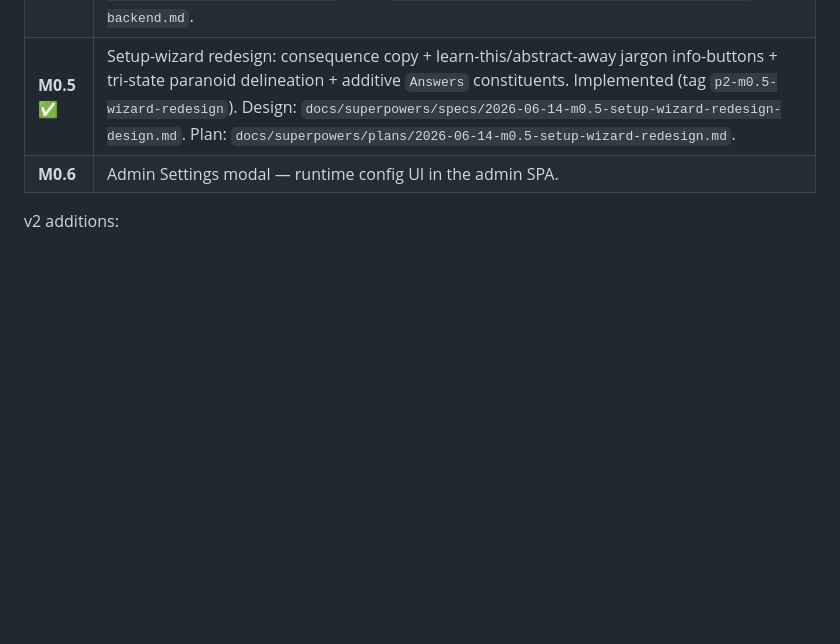
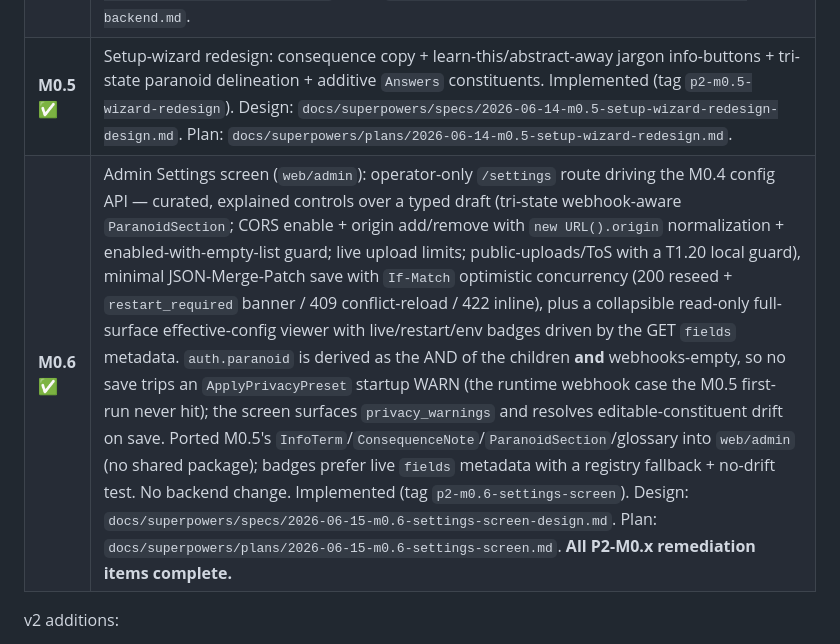
Before and after one commit to nova-archive/nova, a Markdown page: docs/ROADMAP.md, the part around the change. GitHub-like rendering; blank space fills up the shorter version.

Commit message:
docs(m0.6): roadmap/quickstart/privacy-audit for the settings screen (P2-M0.6)
Co-Authored-By: Claude Opus 4.8 <noreply@anthropic.com>

```diff
--- a/docs/ROADMAP.md
+++ b/docs/ROADMAP.md
@@ -157,7 +157,7 @@ media playback expectations.
 | **M0.3** ✅ | CORS + upload-credential hardening: scoped revocable upload tokens (`nova_ut_…`), per-session concurrency/file-count limits, CORS allowlist on upload routes. Implemented (tag `p2-m0.3-offorigin-widget`). Design: `docs/superpowers/specs/2026-06-13-m0.3-offorigin-widget-design.md`. |
 | **M0.4** ✅ | Runtime config backend: `operator.yaml` read/update admin API (`GET`/`PATCH`/`PUT /api/v1/admin/config`), live hot-reload for `live`-class fields, `novactl config get/set/apply`. Implemented (tag `p2-m0.4-config-backend`). Design: `docs/superpowers/specs/2026-06-14-m0.4-config-backend-design.md`. Plan: `docs/superpowers/plans/2026-06-14-m0.4-config-backend.md`. |
 | **M0.5** ✅ | Setup-wizard redesign: consequence copy + learn-this/abstract-away jargon info-buttons + tri-state paranoid delineation + additive `Answers` constituents. Implemented (tag `p2-m0.5-wizard-redesign`). Design: `docs/superpowers/specs/2026-06-14-m0.5-setup-wizard-redesign-design.md`. Plan: `docs/superpowers/plans/2026-06-14-m0.5-setup-wizard-redesign.md`. |
-| **M0.6** | Admin Settings modal — runtime config UI in the admin SPA. |
+| **M0.6** ✅ | Admin Settings screen (`web/admin`): operator-only `/settings` route driving the M0.4 config API — curated, explained controls over a typed draft (tri-state webhook-aware `ParanoidSection`; CORS enable + origin add/remove with `new URL().origin` normalization + enabled-with-empty-list guard; live upload limits; public-uploads/ToS with a T1.20 local guard), minimal JSON-Merge-Patch save with `If-Match` optimistic concurrency (200 reseed + `restart_required` banner / 409 conflict-reload / 422 inline), plus a collapsible read-only full-surface effective-config viewer with live/restart/env badges driven by the GET `fields` metadata. `auth.paranoid` is derived as the AND of the children **and** webhooks-empty, so no save trips an `ApplyPrivacyPreset` startup WARN (the runtime webhook case the M0.5 first-run never hit); the screen surfaces `privacy_warnings` and resolves editable-constituent drift on save. Ported M0.5's `InfoTerm`/`ConsequenceNote`/`ParanoidSection`/glossary into `web/admin` (no shared package); badges prefer live `fields` metadata with a registry fallback + no-drift test. No backend change. Implemented (tag `p2-m0.6-settings-screen`). Design: `docs/superpowers/specs/2026-06-15-m0.6-settings-screen-design.md`. Plan: `docs/superpowers/plans/2026-06-15-m0.6-settings-screen.md`. **All P2-M0.x remediation items complete.** |
 
 v2 additions:
 - HTTPS+mTLS auth inside Nebula with separate federation client
```
Also changed, not shown: docs/PRIVACY_AUDIT.md (+13 -0 lines), docs/quickstart.md (+8 -0 lines).
